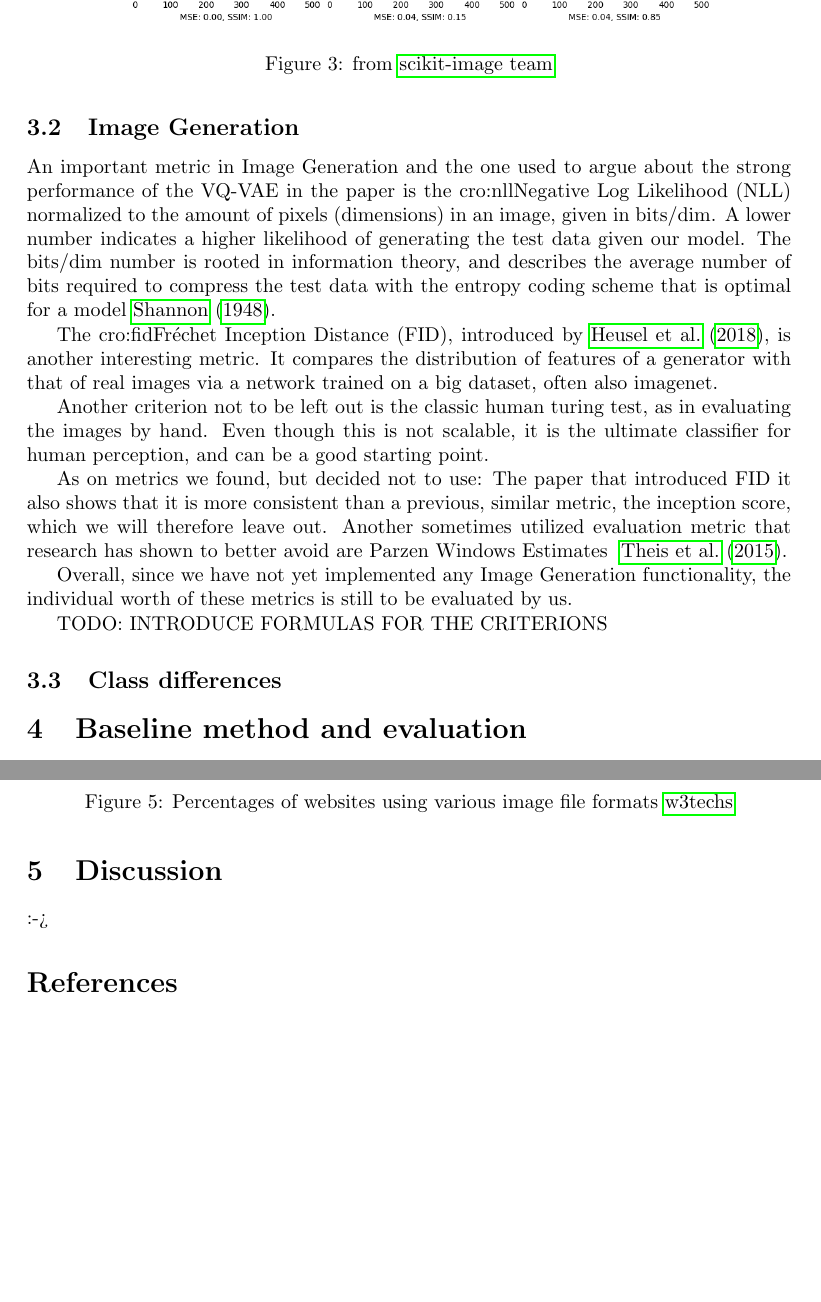
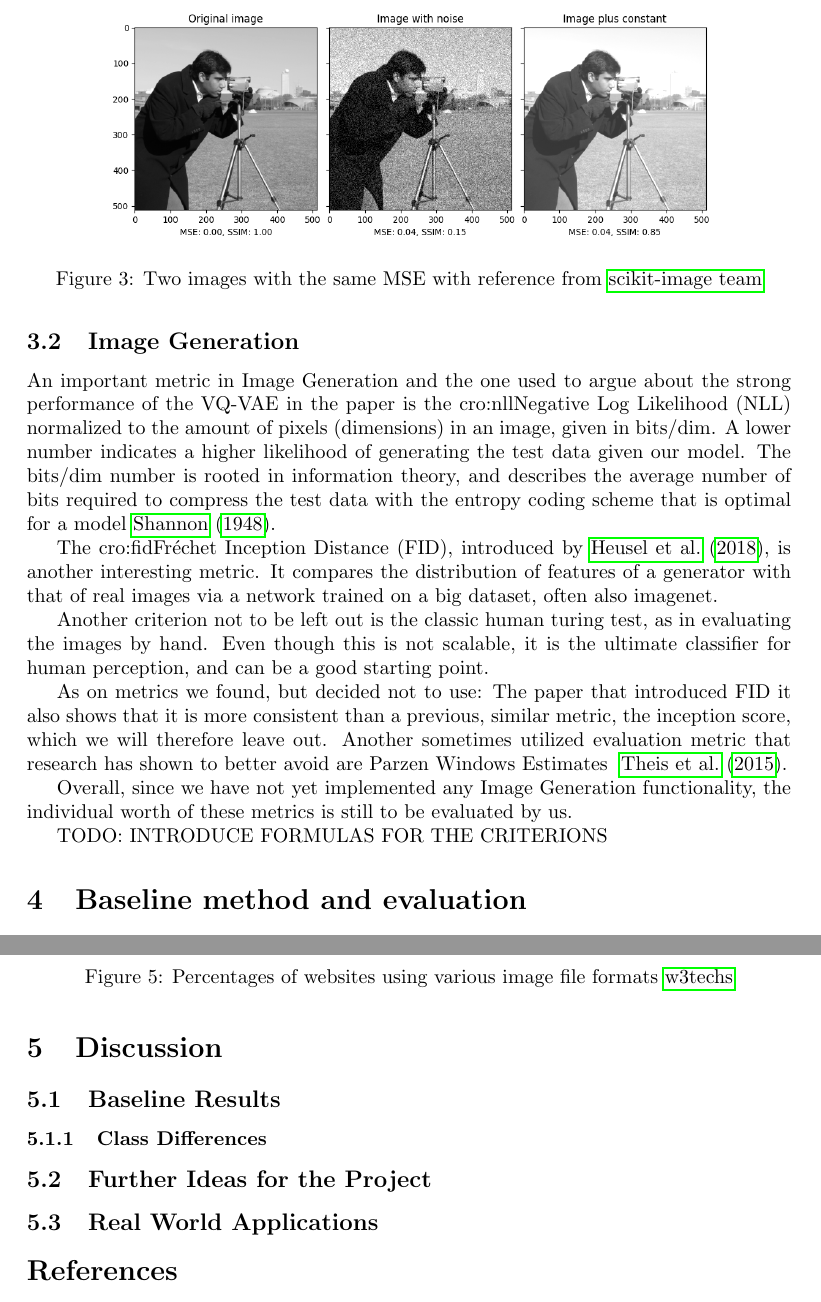
Before and after one commit to rosinusserrano/pml_vqvae, a LaTeX document (reports/milestone1/main.tex, which reads reports/milestone1/discussion.tex, reports/milestone1/eval_metric.tex): two parts of pages 5 and 7 of 10, joined at a grey line, cut at the place of the change, the shorter picture padded with empty space. Compiled offline with pdfLaTeX.

Commit message:
Moving things to discussion

```diff
--- a/reports/milestone1/discussion.tex
+++ b/reports/milestone1/discussion.tex
@@ -1 +1,4 @@
-:->
+\subsection{Baseline Results}\label{subsec:baseline-results}
+\subsubsection{Class Differences}\label{subsec:class-differences}
+\subsection{Further Ideas for the Project}\label{subsec:further-ideas}
+\subsection{Real World Applications}\label{subsec:real-world-applications}
--- a/reports/milestone1/eval_metric.tex
+++ b/reports/milestone1/eval_metric.tex
@@ -14,7 +14,7 @@ always optimal to judge perceived similarity for humans, as can be seen in Figur
 \begin{figure}[ht]
     \centering
     \includegraphics[width=0.8\textwidth]{images/ssim_mse}
-    \caption{from~\cite{scikit-ssim}}
+    \caption{Two images with the same \ac{mse} with reference from~\cite{scikit-ssim}}
     \label{fig:mse_ssim}
 \end{figure}
 
@@ -49,5 +49,3 @@ Overall, since we have not yet implemented any Image Generation functionality, t
 is still to be evaluated by us.
 
 TODO: INTRODUCE FORMULAS FOR THE CRITERIONS
-
-\subsection{Class differences}
```
